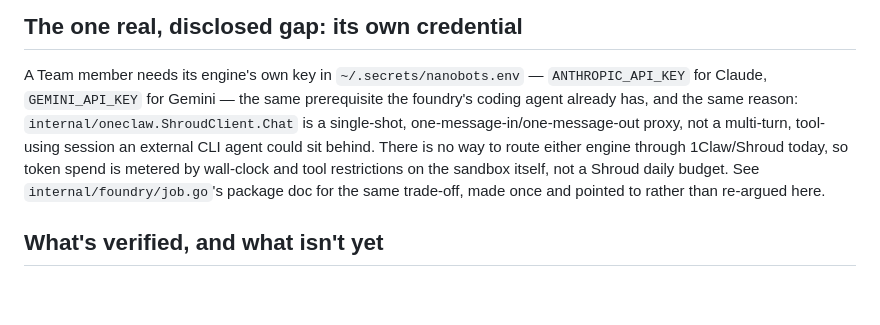
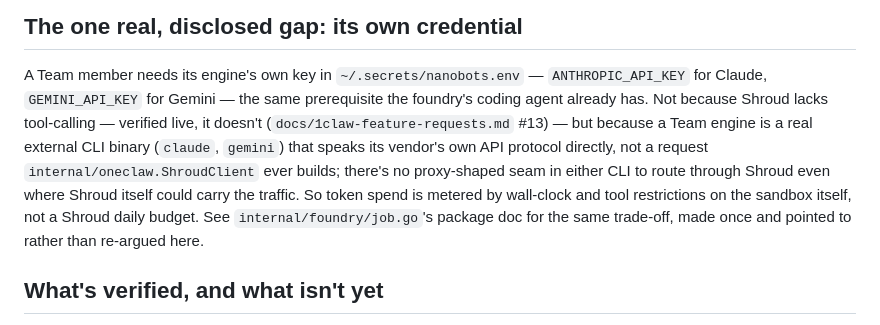
Before and after one commit to redbotster/nanobots, a Markdown page: docs/team.md, the part around the change. Rendered like a GitHub page; blank space fills up the shorter version.

```diff
--- a/docs/team.md
+++ b/docs/team.md
@@ -79,14 +79,16 @@ key or any live credential — only its own separate `ANTHROPIC_API_KEY`.
 
 A Team member needs its engine's own key in `~/.secrets/nanobots.env` —
 `ANTHROPIC_API_KEY` for Claude, `GEMINI_API_KEY` for Gemini — the same
-prerequisite the foundry's coding agent already has, and the same reason:
-`internal/oneclaw.ShroudClient.Chat` is a single-shot,
-one-message-in/one-message-out proxy, not a multi-turn, tool-using session
-an external CLI agent could sit behind. There is no way to route either
-engine through 1Claw/Shroud today, so token spend is metered by wall-clock
-and tool restrictions on the sandbox itself, not a Shroud daily budget. See
-`internal/foundry/job.go`'s package doc for the same trade-off, made once
-and pointed to rather than re-argued here.
+prerequisite the foundry's coding agent already has. Not because Shroud
+lacks tool-calling — verified live, it doesn't
+(`docs/1claw-feature-requests.md` #13) — but because a Team engine is a
+real external CLI binary (`claude`, `gemini`) that speaks its vendor's own
+API protocol directly, not a request `internal/oneclaw.ShroudClient` ever
+builds; there's no proxy-shaped seam in either CLI to route through Shroud
+even where Shroud itself could carry the traffic. So token spend is
+metered by wall-clock and tool restrictions on the sandbox itself, not a
+Shroud daily budget. See `internal/foundry/job.go`'s package doc for the
+same trade-off, made once and pointed to rather than re-argued here.
 
 ## What's verified, and what isn't yet
 
```
Also changed, not shown: docs/1claw-feature-requests.md (+48 -42 lines).
